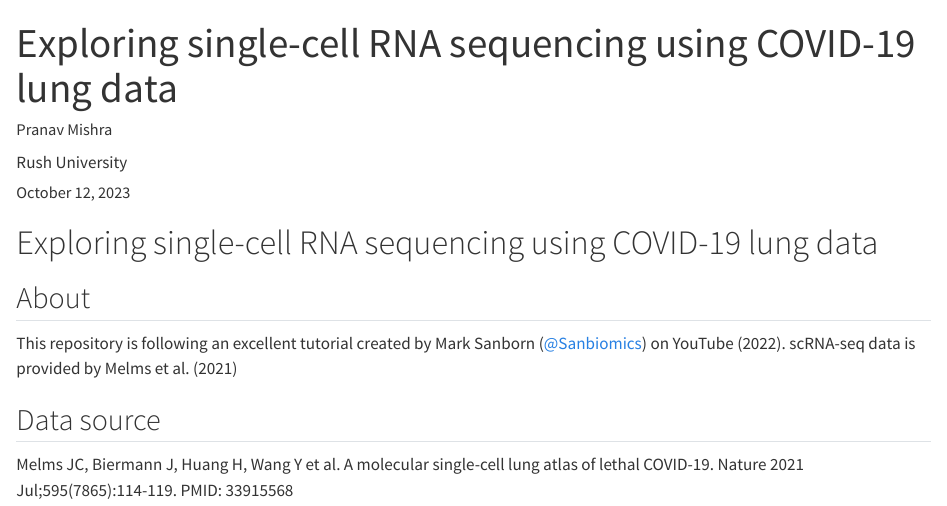
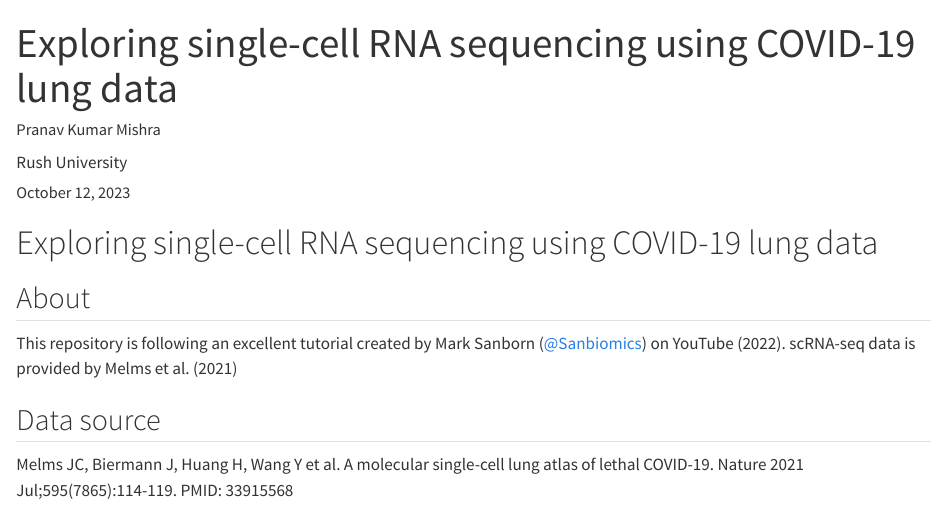
Before and after one commit to pranavmishra90/nextgen-analysis-lung-atlas-tutorial, a Quarto document (index.qmd): the page in a window 1100 px wide, from its top. Rendered offline with R 4.5, knitr and Pandoc in place of Quarto, with nearby package versions.

Commit message:
[DATALAD] Recorded changes

```diff
--- a/index.qmd
+++ b/index.qmd
@@ -3,7 +3,7 @@ title: Exploring single-cell RNA sequencing using COVID-19 lung data
 date: last-modified
 date-format: full
 author:
-  - name: Pranav Mishra
+  - name: Pranav Kumar Mishra
     url: https://drpranavmishra.com
     orcid: 0000-0001-5219-6269
     affiliation: Rush University
```
